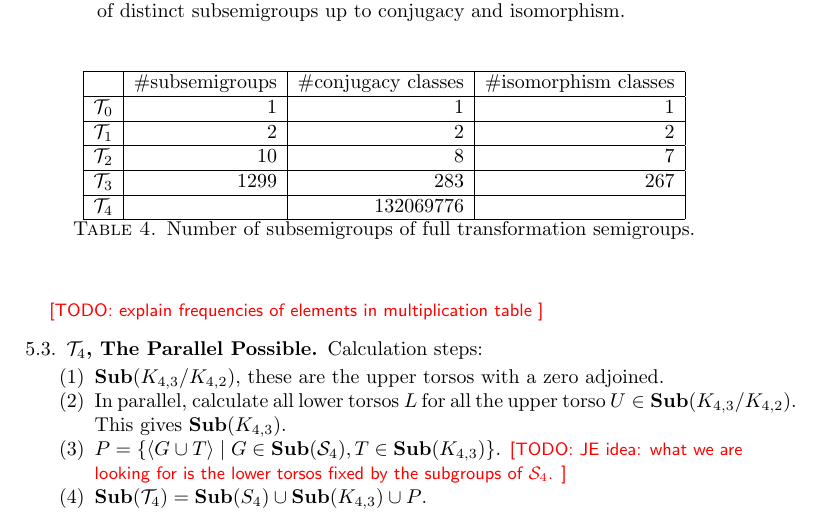
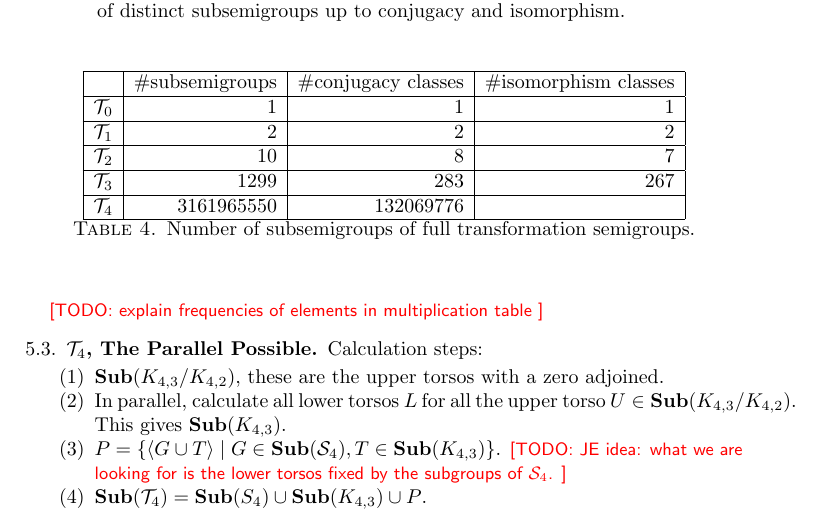
Before and after one commit to gap-packages/subsemi, a LaTeX paper (paper/subsemi.tex): part of page 7 of 8, cut so that both start at the same text. Compiled offline with pdfLaTeX.

Commit message:
putting the numbers in

```diff
--- a/paper/subsemi.tex
+++ b/paper/subsemi.tex
@@ -373,7 +373,7 @@ $\cT_2$ & 10  & 8 & 7\\
 \hline
 $\cT_3$ & 1299 & 283 & 267\\
 \hline
-$\cT_4$ & & 132069776 & \\
+$\cT_4$ & 3161965550 & 132069776 & \\
 \hline
 \end{tabular}
 \caption{Number of subsemigroups of full transformation semigroups.}
```
